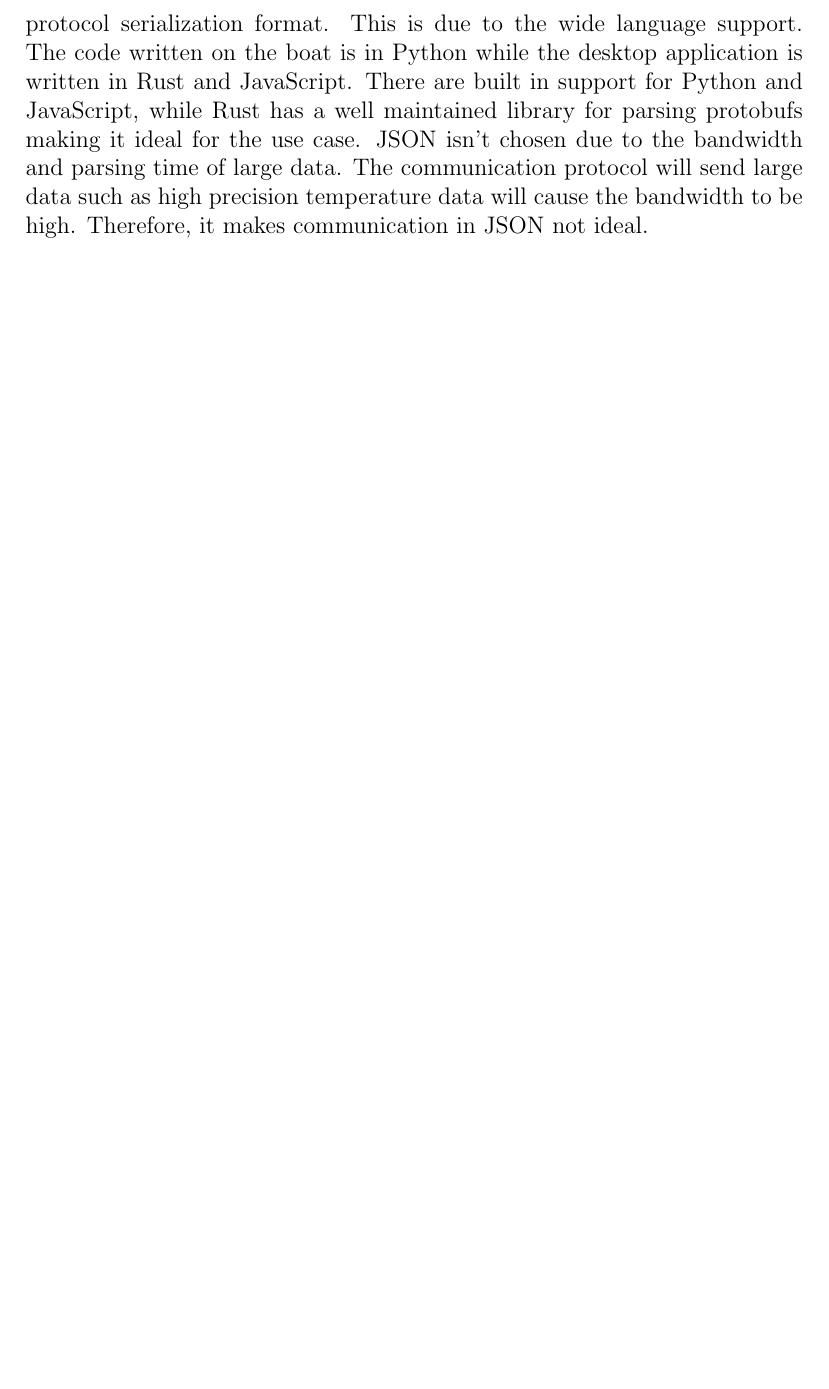
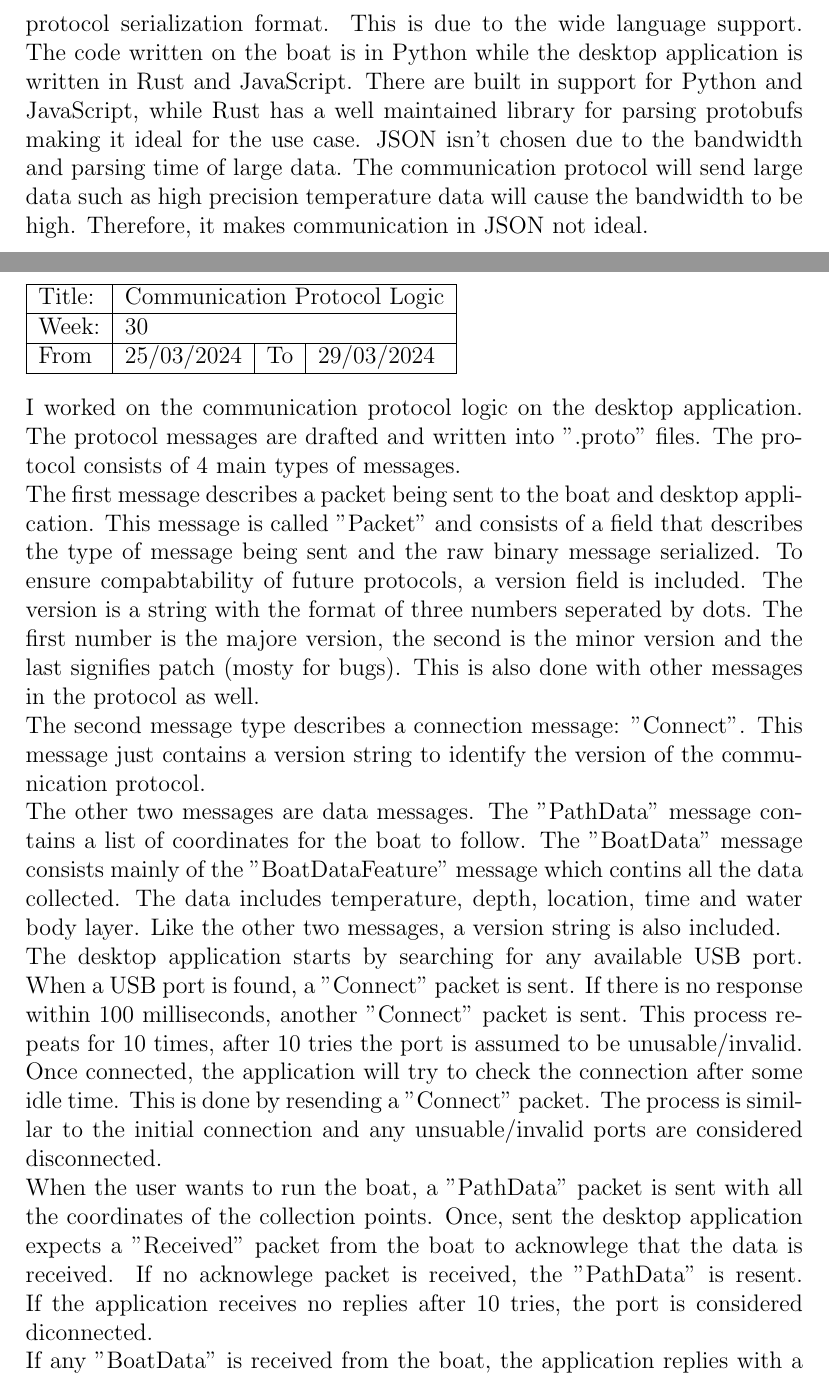
Before and after one commit to ecyht2/EEEE4141-group-project-logbook, a LaTeX document (main.tex): part of page 14 of 14 before the commit and two parts of pages 14 and 15 of 16 after it, the two joined at a grey line, cut so that both start at the same text, the shorter picture padded with empty space. Compiled offline with pdfLaTeX.

Commit message:
feat: Added Week 30

```diff
--- a/main.tex
+++ b/main.tex
@@ -332,4 +332,43 @@ The communication protocol will send large data such as high precision temperatu
 Therefore, it makes communication in JSON not ideal.
 \end{logbook-entry}
 
+\begin{logbook-entry}{Communication Protocol Logic}{30}{25/03/2024}{29/03/2024}
+I worked on the communication protocol logic on the desktop application.
+The protocol messages are drafted and written into ".proto" files.
+The protocol consists of 4 main types of messages.
+
+The first message describes a packet being sent to the boat and desktop application.
+This message is called "Packet" and consists of a field that describes the type of message being sent and the raw binary message serialized.
+To ensure compabtability of future protocols, a version field is included.
+The version is a string with the format of three numbers seperated by dots.
+The first number is the majore version, the second is the minor version and the last signifies patch (mosty for bugs).
+This is also done with other messages in the protocol as well.
+
+The second message type describes a connection message: "Connect".
+This message just contains a version string to identify the version of the communication protocol.
+
+The other two messages are data messages.
+The "PathData" message contains a list of coordinates for the boat to follow.
+The "BoatData" message consists mainly of the "BoatDataFeature" message which contins all the data collected.
+The data includes temperature, depth, location, time and water body layer.
+Like the other two messages, a version string is also included.
+
+The desktop application starts by searching for any available USB port.
+When a USB port is found, a "Connect" packet is sent.
+If there is no response within 100 milliseconds, another "Connect" packet is sent.
+This process repeats for 10 times, after 10 tries the port is assumed to be unusable/invalid.
+
+Once connected, the application will try to check the connection after some idle time.
+This is done by resending a "Connect" packet.
+The process is simillar to the initial connection and any unsuable/invalid ports are considered disconnected.
+
+When the user wants to run the boat, a "PathData" packet is sent with all the coordinates of the collection points.
+Once, sent the desktop application expects a "Received" packet from the boat to acknowlege that the data is received.
+If no acknowlege packet is received, the "PathData" is resent.
+If the application receives no replies after 10 tries, the port is considered diconnected.
+
+If any "BoatData" is received from the boat, the application replies with a "Received" acknowlegement packet.
+The boat also requires an acknowlegment packet simillar to sending "PathData" and the process is simillar to sending "PathData".
+\end{logbook-entry}
+
 \end{document}
```
